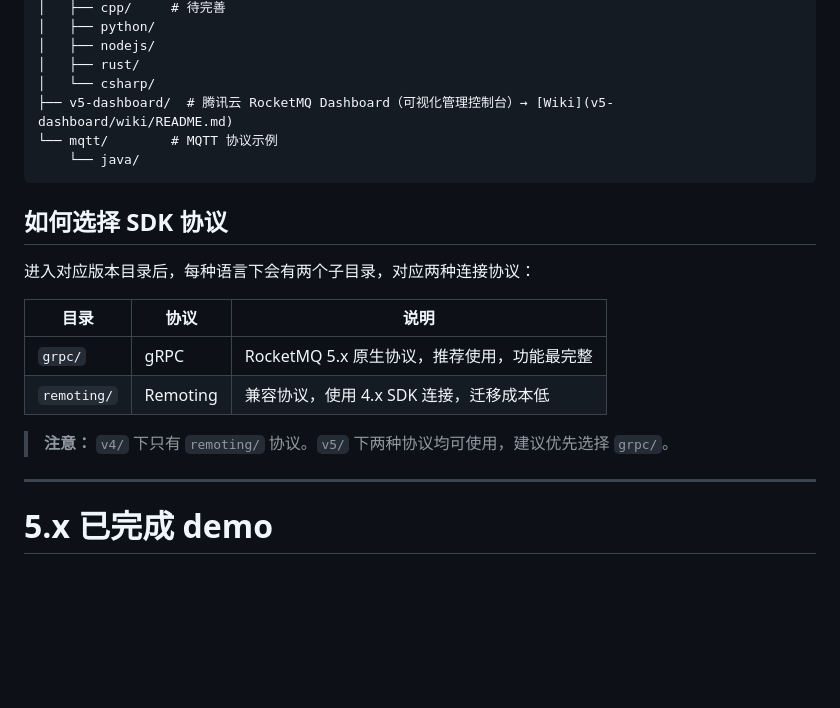
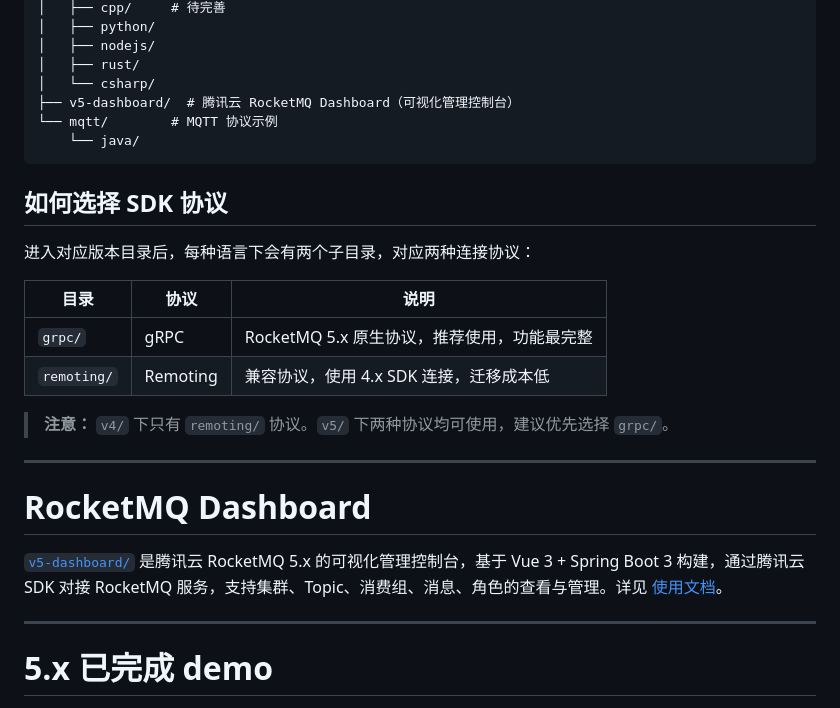
Before and after one commit to TencentCloud/rocketmq-demo, a Markdown page: README.md, the part around the change. Rendered like a GitHub page; blank space fills up the shorter version.

Commit message:
docs: add v5-dashboard intro in root README, fix image paths (#23)

````diff
--- a/README.md
+++ b/README.md
@@ -18,7 +18,7 @@ rocketmq-demo/
 │   ├── nodejs/
 │   ├── rust/
 │   └── csharp/
-├── v5-dashboard/  # 腾讯云 RocketMQ Dashboard（可视化管理控制台）→ [Wiki](v5-dashboard/wiki/README.md)
+├── v5-dashboard/  # 腾讯云 RocketMQ Dashboard（可视化管理控制台）
 └── mqtt/        # MQTT 协议示例
     └── java/
 ```
@@ -33,6 +33,12 @@ rocketmq-demo/
 | `remoting/` | Remoting | 兼容协议，使用 4.x SDK 连接，迁移成本低 |
 
 > **注意：** `v4/` 下只有 `remoting/` 协议。`v5/` 下两种协议均可使用，建议优先选择 `grpc/`。
+
+---
+
+# RocketMQ Dashboard
+
+[`v5-dashboard/`](v5-dashboard/README.md) 是腾讯云 RocketMQ 5.x 的可视化管理控制台，基于 Vue 3 + Spring Boot 3 构建，通过腾讯云 SDK 对接 RocketMQ 服务，支持集群、Topic、消费组、消息、角色的查看与管理。详见 [使用文档](v5-dashboard/README.md)。
 
 ---
 
````
Also changed, not shown: v5-dashboard/README.md (+4 -4 lines).
